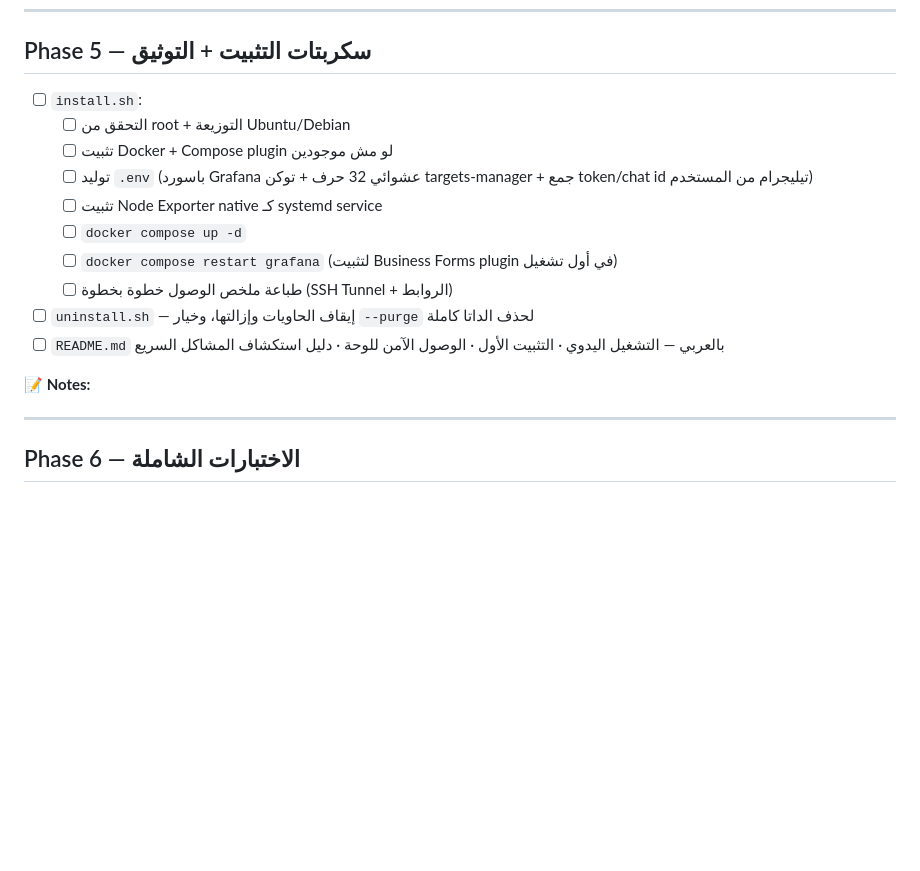
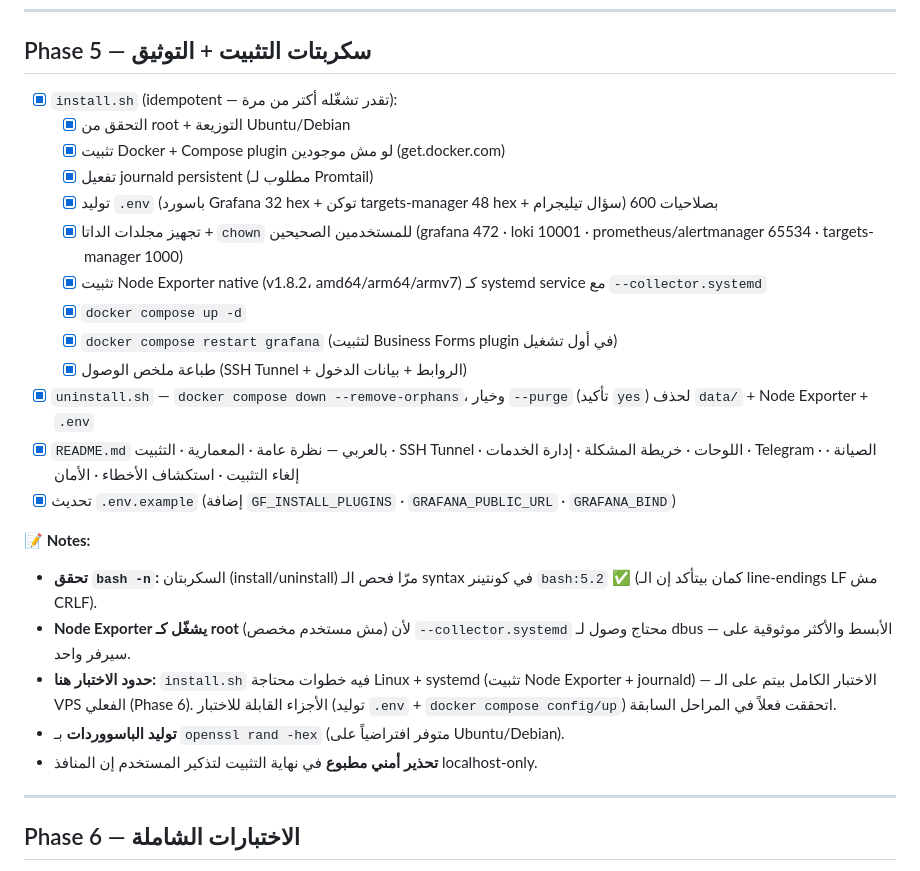
Before and after one commit to Mostafa4Abdelwahed/nasaq-monitoring, a Markdown page: docs/PROJECT_PLAN.md, the part around one of its changes. Drawn GitHub-style; blank space fills up the shorter version.

Commit message:
docs: mark phase 5 done in plan (install/uninstall + README)

```diff
--- a/docs/PROJECT_PLAN.md
+++ b/docs/PROJECT_PLAN.md
@@ -214,18 +214,26 @@
 <a id="phase-5"></a>
 ## Phase 5 — سكربتات التثبيت + التوثيق
 
-- [ ] `install.sh`:
-  - [ ] التحقق من root + التوزيعة Ubuntu/Debian
-  - [ ] تثبيت Docker + Compose plugin لو مش موجودين
-  - [ ] توليد `.env` (باسورد Grafana عشوائي 32 حرف + توكن targets-manager + جمع token/chat id تيليجرام من المستخدم)
-  - [ ] تثبيت Node Exporter native كـ systemd service
-  - [ ] `docker compose up -d`
-  - [ ] `docker compose restart grafana` (لتثبيت Business Forms plugin في أول تشغيل)
-  - [ ] طباعة ملخص الوصول خطوة بخطوة (SSH Tunnel + الروابط)
-- [ ] `uninstall.sh` — إيقاف الحاويات وإزالتها، وخيار `--purge` لحذف الداتا كاملة
-- [ ] `README.md` بالعربي — التشغيل اليدوي · التثبيت الأول · الوصول الآمن للوحة · دليل استكشاف المشاكل السريع
+- [x] `install.sh` (idempotent — تقدر تشغّله أكتر من مرة):
+  - [x] التحقق من root + التوزيعة Ubuntu/Debian
+  - [x] تثبيت Docker + Compose plugin لو مش موجودين (get.docker.com)
+  - [x] تفعيل journald persistent (مطلوب لـ Promtail)
+  - [x] توليد `.env` (باسورد Grafana 32 hex + توكن targets-manager 48 hex + سؤال تيليجرام) بصلاحيات 600
+  - [x] تجهيز مجلدات الداتا + `chown` للمستخدمين الصحيحين (grafana 472 · loki 10001 · prometheus/alertmanager 65534 · targets-manager 1000)
+  - [x] تثبيت Node Exporter native (v1.8.2، amd64/arm64/armv7) كـ systemd service مع `--collector.systemd`
+  - [x] `docker compose up -d`
+  - [x] `docker compose restart grafana` (لتثبيت Business Forms plugin في أول تشغيل)
+  - [x] طباعة ملخص الوصول (SSH Tunnel + الروابط + بيانات الدخول)
+- [x] `uninstall.sh` — `docker compose down --remove-orphans`، وخيار `--purge` (تأكيد `yes`) لحذف `data/` + Node Exporter + `.env`
+- [x] `README.md` بالعربي — نظرة عامة · المعمارية · التثبيت · SSH Tunnel · اللوحات · خريطة المشكلة · إدارة الخدمات · Telegram · الصيانة · إلغاء التثبيت · استكشاف الأخطاء · الأمان
+- [x] تحديث `.env.example` (إضافة `GF_INSTALL_PLUGINS` · `GRAFANA_PUBLIC_URL` · `GRAFANA_BIND`)
 
 **📝 Notes:**
+- **تحقق `bash -n`:** السكربتان (install/uninstall) مرّا فحص الـ syntax في كونتينر `bash:5.2` ✅ (كمان بيتأكد إن الـ line-endings LF مش CRLF).
+- **Node Exporter يشغّل كـ root** (مش مستخدم مخصص) لأن `--collector.systemd` محتاج وصول لـ dbus — الأبسط والأكثر موثوقية على سيرفر واحد.
+- **حدود الاختبار هنا:** `install.sh` فيه خطوات محتاجة Linux + systemd (تثبيت Node Exporter + journald) — الاختبار الكامل بيتم على الـ VPS الفعلي (Phase 6). الأجزاء القابلة للاختبار (توليد `.env` + `docker compose config/up`) اتحققت فعلاً في المراحل السابقة.
+- **توليد الباسووردات** بـ `openssl rand -hex` (متوفر افتراضياً على Ubuntu/Debian).
+- **تحذير أمني مطبوع** في نهاية التثبيت لتذكير المستخدم إن المنافذ localhost-only.
 <!-- ملاحظات الفيز -->
 
 ---
```
Also changed, not shown: other parts of docs/PROJECT_PLAN.md (+1 -1 lines).
